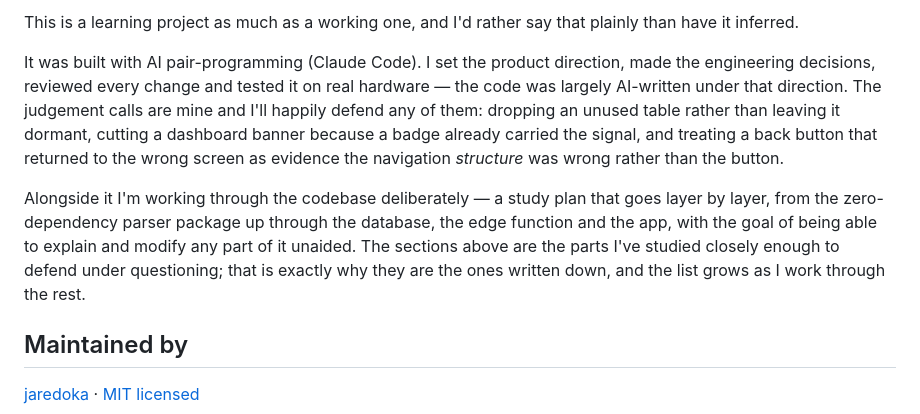
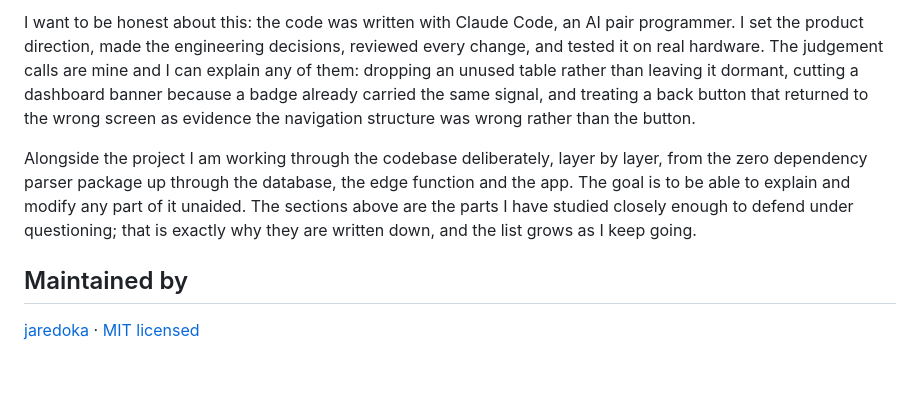
Before and after one commit to jaredoka/bukit-pennies, a Markdown page: README.md, the part around the change printed below. Drawn GitHub-style; blank space fills up the shorter version.

```diff
--- a/README.md
+++ b/README.md
@@ -176,22 +112,7 @@ Deeper docs: [architecture and decisions](docs/execution-playbook.md) ·
 
-This is a learning project as much as a working one, and I'd rather say that
-plainly than have it inferred.
+I want to be honest about this: the code was written with Claude Code, an AI pair programmer. I set the product direction, made the engineering decisions, reviewed every change, and tested it on real hardware. The judgement calls are mine and I can explain any of them: dropping an unused table rather than leaving it dormant, cutting a dashboard banner because a badge already carried the same signal, and treating a back button that returned to the wrong screen as evidence the navigation structure was wrong rather than the button.
 
-It was built with AI pair-programming (Claude Code). I set the product
-direction, made the engineering decisions, reviewed every change and tested it
-on real hardware — the code was largely AI-written under that direction. The
-judgement calls are mine and I'll happily defend any of them: dropping an
-unused table rather than leaving it dormant, cutting a dashboard banner because
-a badge already carried the signal, and treating a back button that returned to
-the wrong screen as evidence the navigation *structure* was wrong rather than
-the button.
-
-Alongside it I'm working through the codebase deliberately — a study plan that
-goes layer by layer, from the zero-dependency parser package up through the
-database, the edge function and the app, with the goal of being able to explain
-and modify any part of it unaided. The sections above are the parts I've
-studied closely enough to defend under questioning; that is exactly why they
-are the ones written down, and the list grows as I work through the rest.
+Alongside the project I am working through the codebase deliberately, layer by layer, from the zero dependency parser package up through the database, the edge function and the app. The goal is to be able to explain and modify any part of it unaided. The sections above are the parts I have studied closely enough to defend under questioning; that is exactly why they are written down, and the list grows as I keep going.
 
 ## Maintained by
 
```
Also changed, not shown: other parts of README.md (+27 -91 lines), docs/screenshots/web-demo-frame.jpg.
